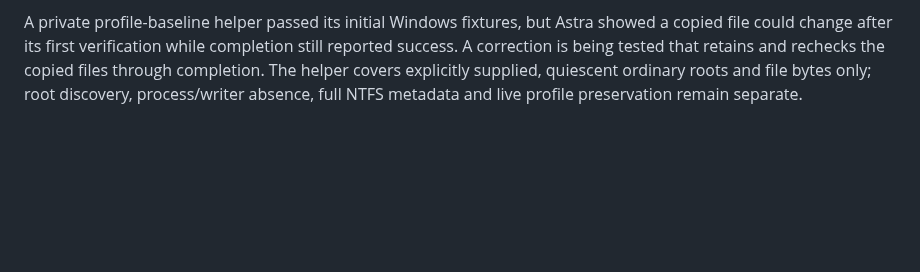
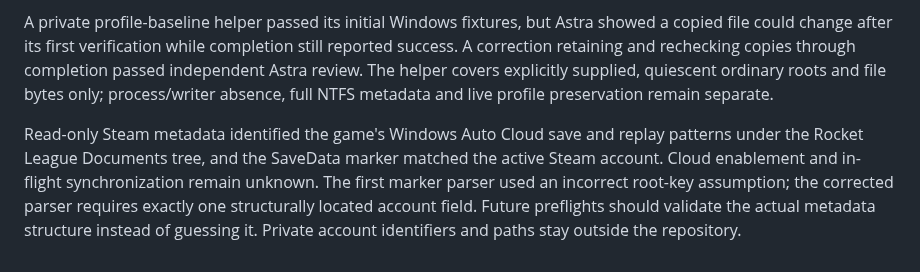
Before and after one commit to sloppamadewithlove/my-career-training, a Markdown page: docs/evidence/2026-11-06-flip-reset-workflow-review.md, the part around the change. GitHub-like rendering; blank space fills up the shorter version.

Commit message:
Record profile baseline and cloud preflight evidence

```diff
--- a/docs/evidence/2026-11-06-flip-reset-workflow-review.md
+++ b/docs/evidence/2026-11-06-flip-reset-workflow-review.md
@@ -69,7 +69,15 @@ records. Earlier timing and review claims above are unchanged.
 
 A private profile-baseline helper passed its initial Windows fixtures, but Astra
 showed a copied file could change after its first verification while completion
-still reported success. A correction is being tested that retains and rechecks
-the copied files through completion. The helper covers explicitly supplied,
-quiescent ordinary roots and file bytes only; root discovery, process/writer
-absence, full NTFS metadata and live profile preservation remain separate.
+still reported success. A correction retaining and rechecking copies through
+completion passed independent Astra review. The helper covers explicitly supplied,
+quiescent ordinary roots and file bytes only; process/writer absence, full NTFS
+metadata and live profile preservation remain separate.
+
+Read-only Steam metadata identified the game's Windows Auto Cloud save and
+replay patterns under the Rocket League Documents tree, and the SaveData marker
+matched the active Steam account. Cloud enablement and in-flight synchronization
+remain unknown. The first marker parser used an incorrect root-key assumption;
+the corrected parser requires exactly one structurally located account field.
+Future preflights should validate the actual metadata structure instead of
+guessing it. Private account identifiers and paths stay outside the repository.
```
